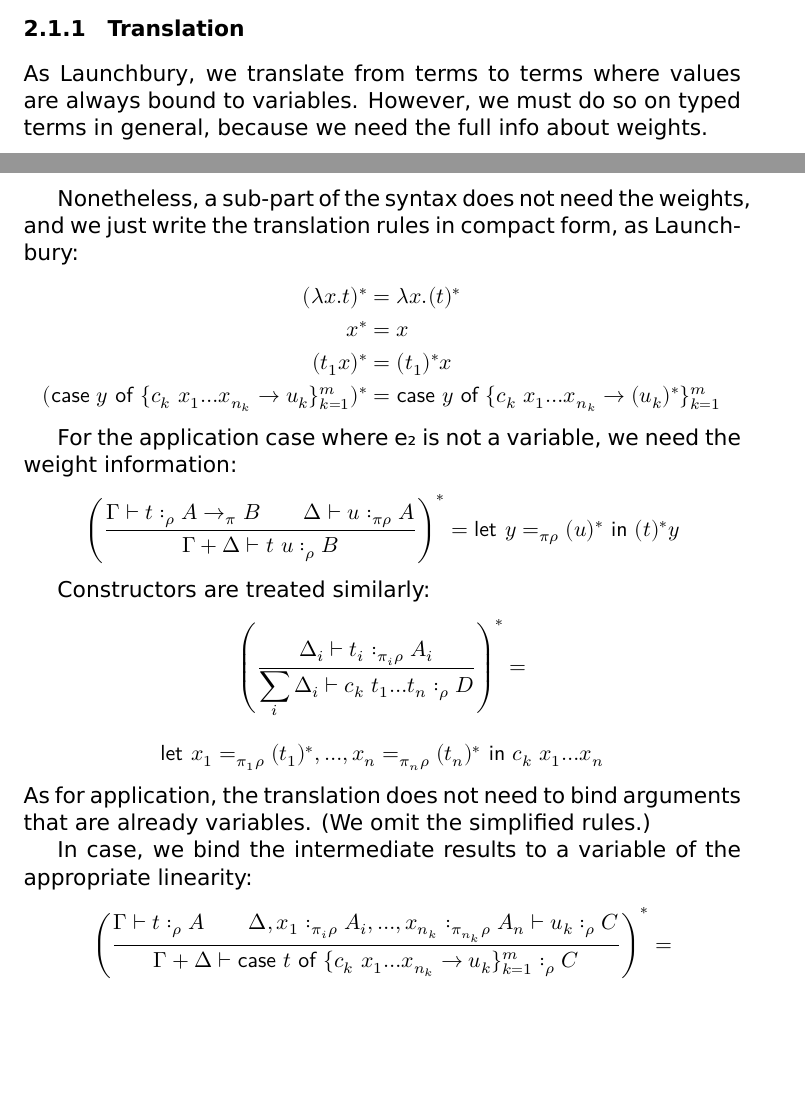
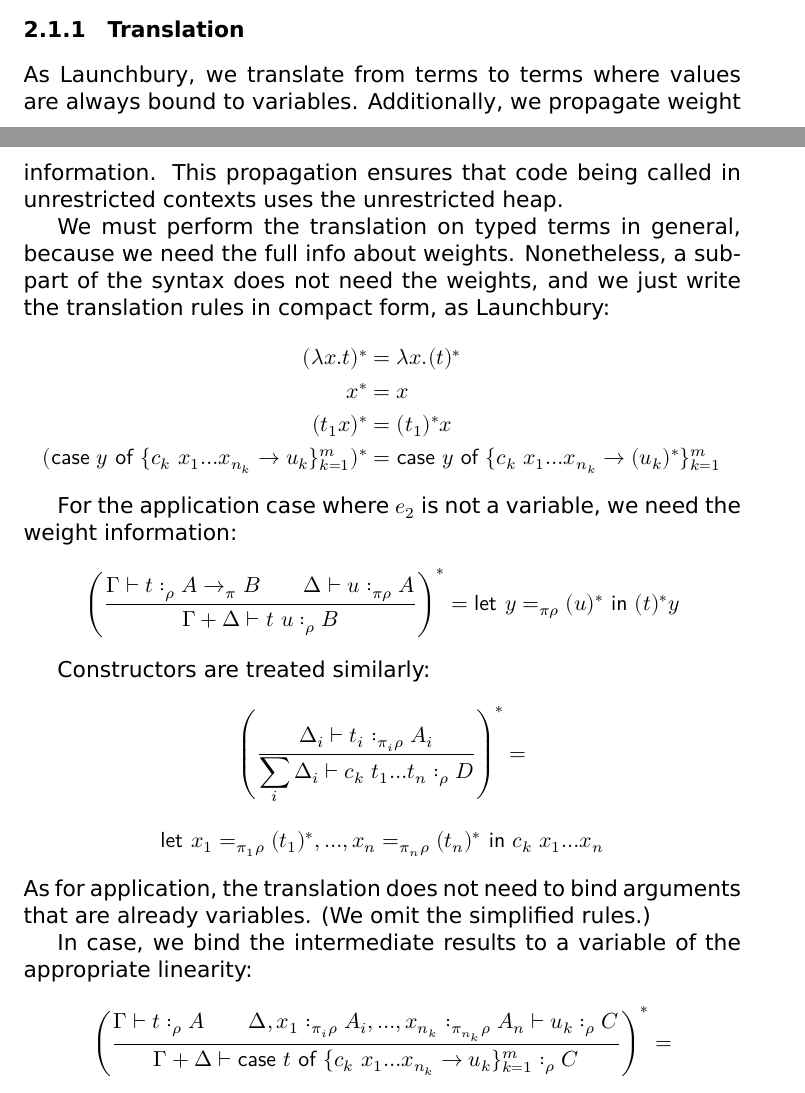
Before and after one commit to tweag/linear-types, a LaTeX document (FormalSystem.tex): two parts of pages 5 and 6 of 12, joined at a grey line, cut so that both start at the same text, the shorter picture padded with empty space. Compiled offline with XeLaTeX.

Commit message:
why we do the translation

```diff
--- a/FormalSystem.tex
+++ b/FormalSystem.tex
@@ -218,12 +218,14 @@ premises have weight $πρ$, for some $π$.
 \subsubsection{Translation}
 \label{sec:orgheadline9}
 As Launchbury, we translate from terms to terms where values are
-always bound to variables. However, we must do so on typed terms in
-general, because we need the full info about weights.
+always bound to variables. Additionally, we propagate weight
+information. This propagation ensures that code being called in
+unrestricted contexts uses the unrestricted heap.
 
-
-Nonetheless, a sub-part of the syntax does not need the weights, and
-we just write the translation rules in compact form, as Launchbury:
+We must perform the translation on typed terms in general, because we
+need the full info about weights.  Nonetheless, a sub-part of the
+syntax does not need the weights, and we just write the translation
+rules in compact form, as Launchbury:
 \begin{align*}
 (λx. t)^* &= λx. (t)^* \\
 x^*       &= x \\
@@ -231,7 +233,7 @@ x^*       &= x \\
 (\case y {c_k  x₁ … x_{n_k} → u_k})^* &= \case y {c_k  x₁ … x_{n_k} → (u_k)^*}
 \end{align*}
 
-For the application case where e₂ is not a variable, we need the
+For the application case where $e₂$ is not a variable, we need the
 weight information:
 \begin{mathpar}
 \left(\inferrule{Γ ⊢ t :_ρ  A →_π B  \\   Δ ⊢ u :_{πρ} A}
```
Also changed, not shown: FormalSystem.tex (3 more changed lines).
